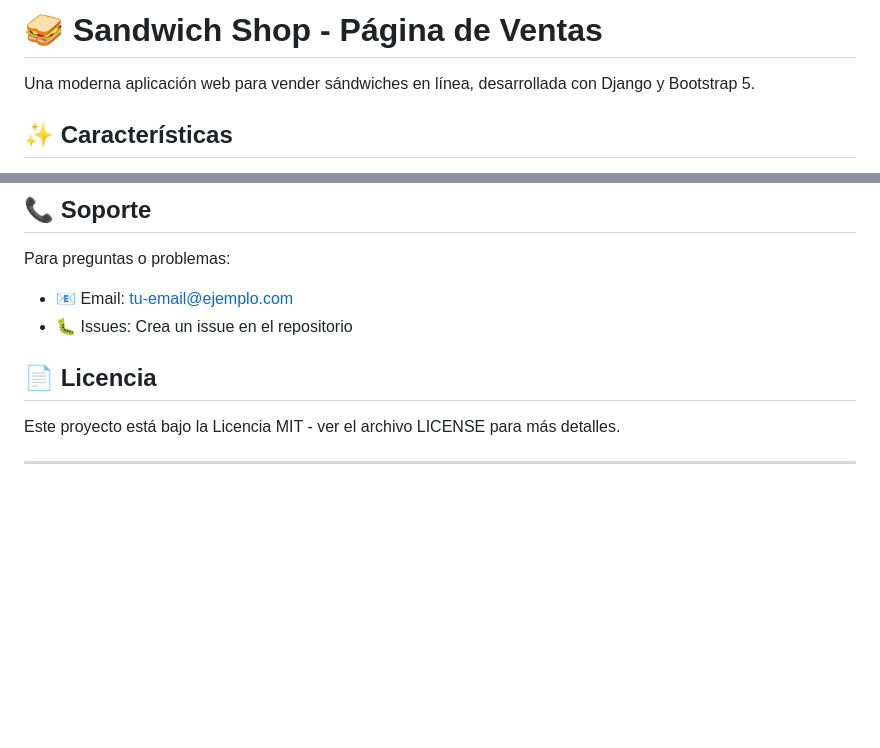
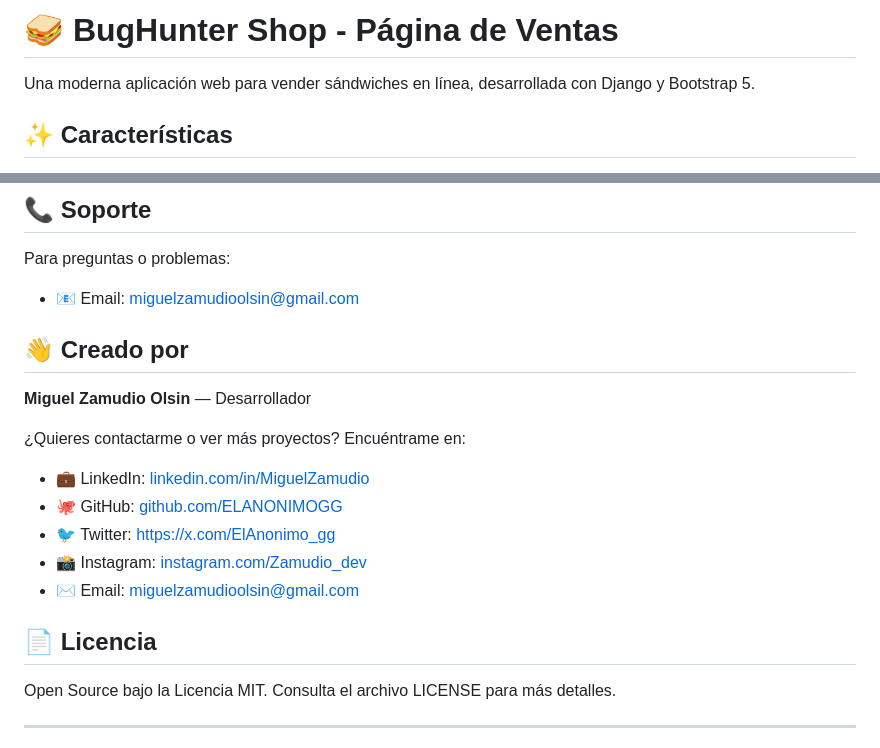
Before and after one commit to edloper1/sandwich_shop, a Markdown page: README.md, 2 parts joined by grey strips. Rendered like a GitHub page; blank space fills up the shorter version.

Commit message:
Actualizar README.md con información adicional

```diff
--- a/README.md
+++ b/README.md
@@ -1,4 +1,4 @@
-# 🥪 Sandwich Shop - Página de Ventas
+# 🥪 BugHunter Shop - Página de Ventas
 
 Una moderna aplicación web para vender sándwiches en línea, desarrollada con Django y Bootstrap 5.
 
@@ -154,11 +154,22 @@ DATABASES = {
 ## 📞 Soporte
 
 Para preguntas o problemas:
-- 📧 Email: tu-email@ejemplo.com
-- 🐛 Issues: Crea un issue en el repositorio
+- 📧 Email: miguelzamudioolsin@gmail.com
+
+## 👋 Creado por
+
+**Miguel Zamudio Olsin** — Desarrollador
+
+¿Quieres contactarme o ver más proyectos? Encuéntrame en:
+
+- 💼 LinkedIn: [linkedin.com/in/MiguelZamudio](https://www.linkedin.com/in/miguel-zamudio-dev/)
+- 🐙 GitHub: [github.com/ELANONIMOGG](https://github.com/ELANONIMOGG)
+- 🐦 Twitter: [https://x.com/ElAnonimo_gg](https://x.com/ElAnonimo_gg)
+- 📸 Instagram: [instagram.com/Zamudio_dev](https://www.instagram.com/zamudio_dev/)
+- ✉️ Email: [miguelzamudioolsin@gmail.com](mailto:miguelzamudioolsin@gmail.com)
 
 ## 📄 Licencia
 
-Este proyecto está bajo la Licencia MIT - ver el archivo LICENSE para más detalles.
+Open Source bajo la Licencia MIT. Consulta el archivo LICENSE para más detalles.
 
 ---
```
Also changed, not shown: other parts of README.md (+0 -4 lines).
